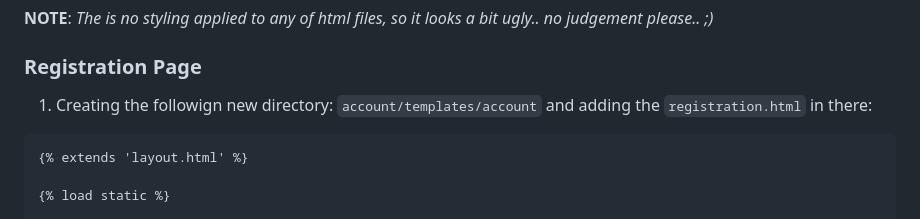
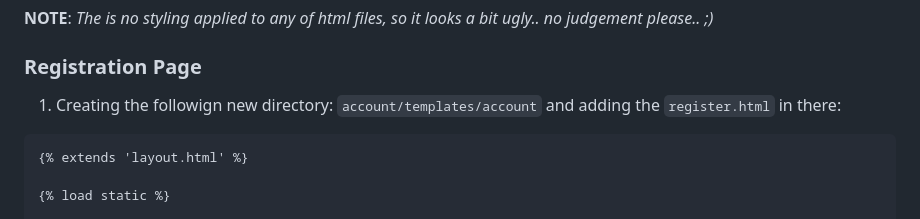
Before and after one commit to svvoii/custom_user_model, a Markdown page: README.md, the part around the change. Drawn GitHub-style.

````diff
--- a/README.md
+++ b/README.md
@@ -624,7 +624,7 @@ AUTHENTICATION_BACKENDS = [
 
 ### Registration Page
 
-1. Creating the followign new directory: `account/templates/account` and adding the `registration.html` in there:
+1. Creating the followign new directory: `account/templates/account` and adding the `register.html` in there:
 
 ```html
 {% extends 'layout.html' %}
````
